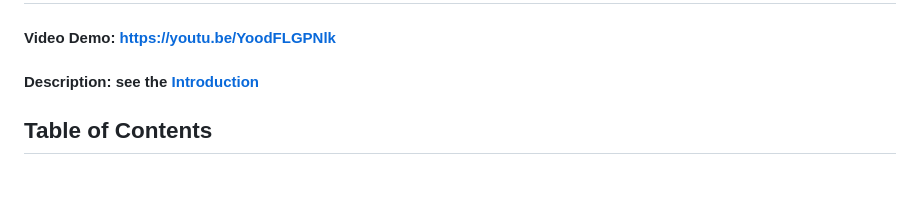
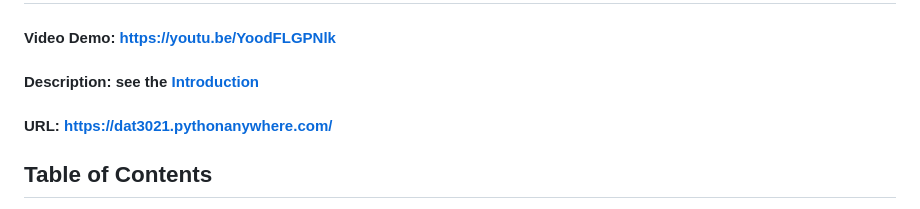
Before and after one commit to dat3021/POMO50-Project, a Markdown page: README.md, the part around the change. GitHub-like rendering; blank space fills up the shorter version.

```diff
--- a/README.md
+++ b/README.md
@@ -1,6 +1,7 @@
 # POMO50 - Pomodoro Timer Project
 #### Video Demo:  https://youtu.be/YoodFLGPNlk
 #### Description: see the [Introduction](#introduction)
+#### URL: https://dat3021.pythonanywhere.com/
 
 ## Table of Contents
 - [Introduction](#introduction)
```
